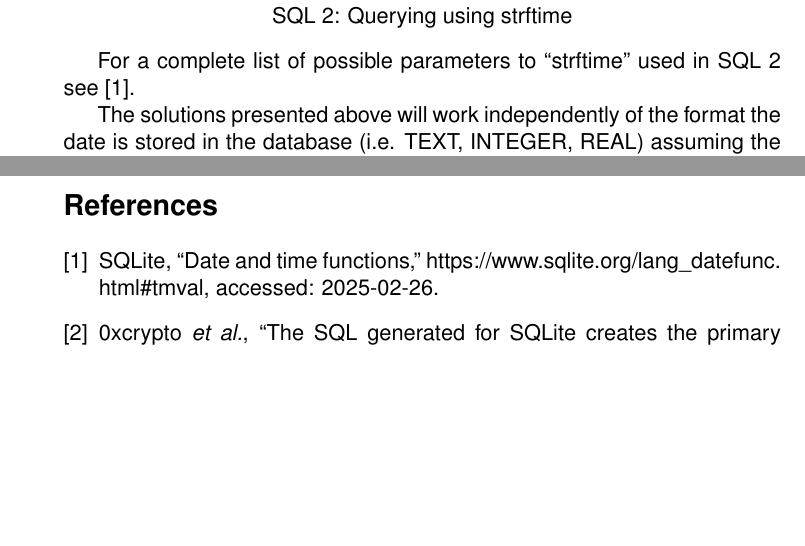
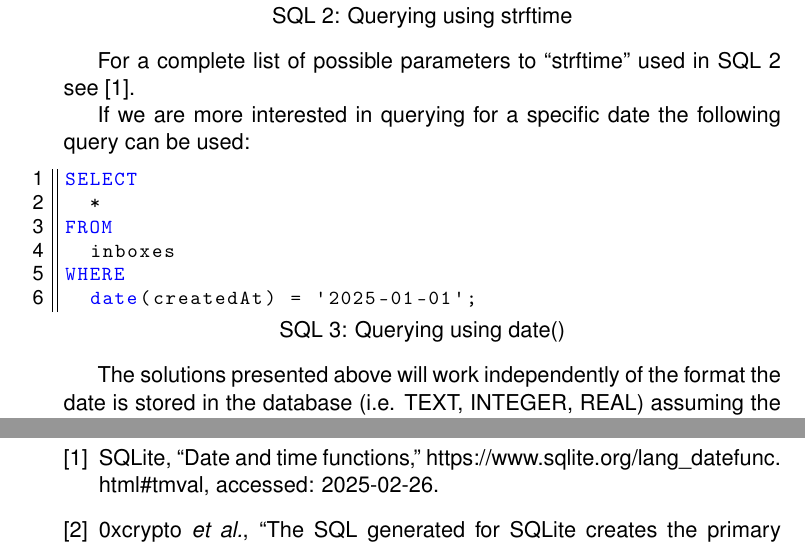
Before and after one commit to Edwinexd/db-sqlite-tools, a LaTeX document (main.tex): two parts of pages 7 and 45 of 45, joined at a grey line, cut so that both start at the same text, the shorter picture padded with empty space. Compiled offline with pdfLaTeX.

Commit message:
Add example query for specific date retrieval in documentation

```diff
--- a/main.tex
+++ b/main.tex
@@ -186,6 +186,17 @@ WHERE
 \end{lstlisting}
 
 For a complete list of possible parameters to ``strftime'' used in \autoref{lst:sqliteStrftime} see \cite{sqlite_date_time}.
+
+If we are more interested in querying for a specific date the following query can be used:
+
+\begin{lstlisting}[caption={Querying using date()}, label={lst:sqliteDate}]
+SELECT
+  *
+FROM
+  inboxes
+WHERE
+  date(createdAt) = '2025-01-01';
+\end{lstlisting}
 
 The solutions presented above will work independently of the format the date is stored in the database (i.e. TEXT, INTEGER, REAL) assuming the datatype matches the format as explained in \autoref{sqliteDateTime}.
 
```
